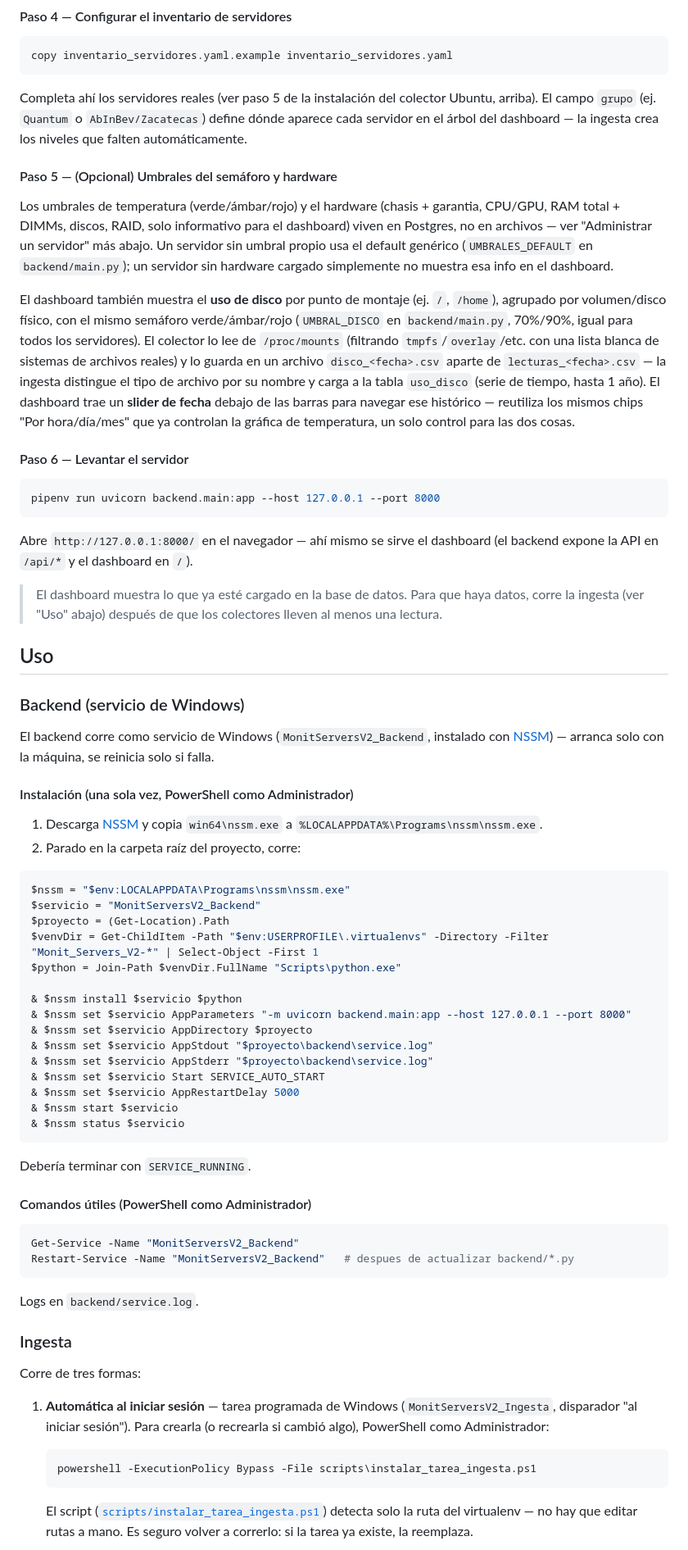
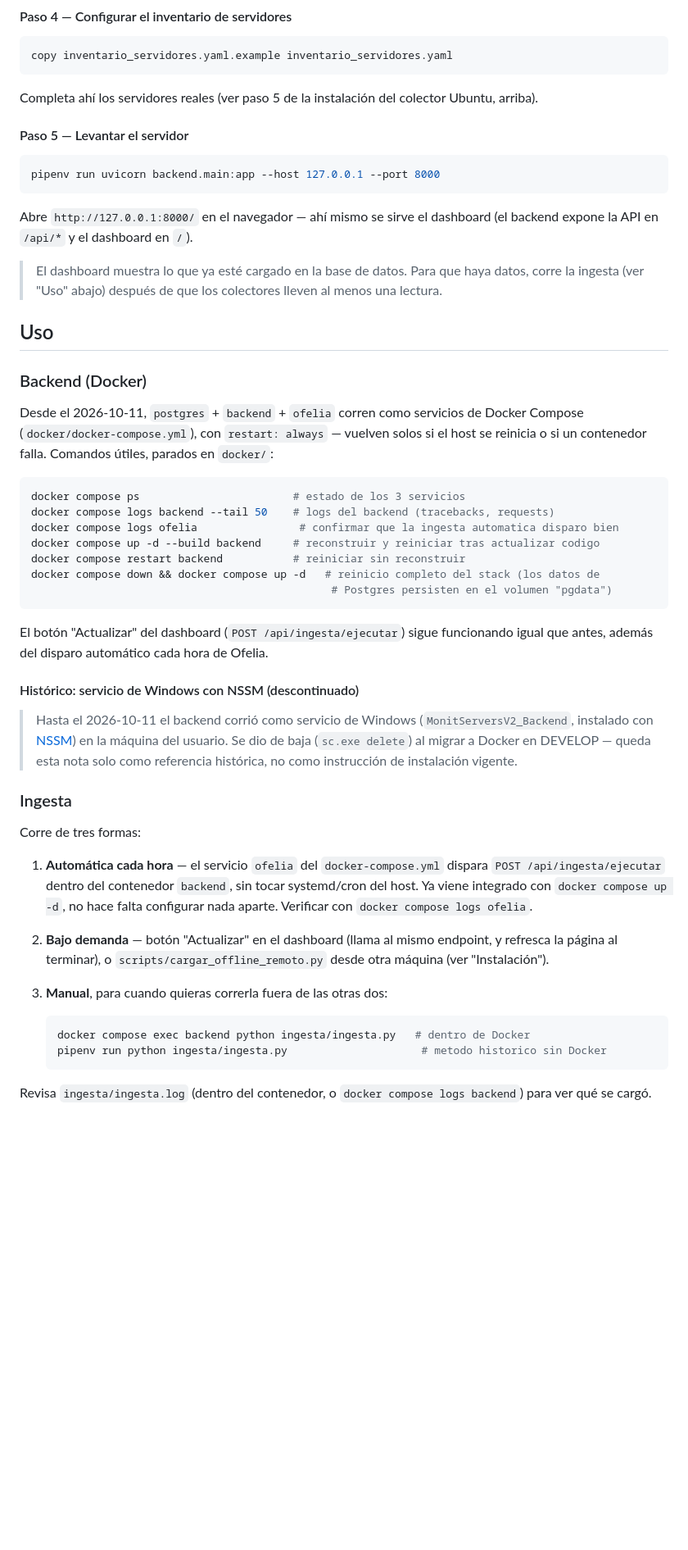
Before and after one commit to imedina27/monit_servers, a Markdown page: README.md, the part around one of its changes. Shown at 82% size. GitHub-like rendering; blank space fills up the shorter version.

````diff
--- a/README.md
+++ b/README.md
@@ -271,15 +366,9 @@ psql -h localhost -U tu_usuario -d monit_srv -f db/schema.sql
 copy inventario_servidores.yaml.example inventario_servidores.yaml
 ```
 
-Completa ahí los servidores reales (ver paso 5 de la instalación del colector Ubuntu, arriba). El campo `grupo` (ej. `Quantum` o `AbInBev/Zacatecas`) define dónde aparece cada servidor en el árbol del dashboard — la ingesta crea los niveles que falten automáticamente.
+Completa ahí los servidores reales (ver paso 5 de la instalación del colector Ubuntu, arriba).
 
-#### Paso 5 — (Opcional) Umbrales del semáforo y hardware
-
-Los umbrales de temperatura (verde/ámbar/rojo) y el hardware (chasis + garantia, CPU/GPU, RAM total + DIMMs, discos, RAID, solo informativo para el dashboard) viven en Postgres, no en archivos — ver "Administrar un servidor" más abajo. Un servidor sin umbral propio usa el default genérico (`UMBRALES_DEFAULT` en `backend/main.py`); un servidor sin hardware cargado simplemente no muestra esa info en el dashboard.
-
-El dashboard también muestra el **uso de disco** por punto de montaje (ej. `/`, `/home`), agrupado por volumen/disco físico, con el mismo semáforo verde/ámbar/rojo (`UMBRAL_DISCO` en `backend/main.py`, 70%/90%, igual para todos los servidores). El colector lo lee de `/proc/mounts` (filtrando `tmpfs`/`overlay`/etc. con una lista blanca de sistemas de archivos reales) y lo guarda en un archivo `disco_<fecha>.csv` aparte de `lecturas_<fecha>.csv` — la ingesta distingue el tipo de archivo por su nombre y carga a la tabla `uso_disco` (serie de tiempo, hasta 1 año). El dashboard trae un **slider de fecha** debajo de las barras para navegar ese histórico — reutiliza los mismos chips "Por hora/día/mes" que ya controlan la gráfica de temperatura, un solo control para las dos cosas.
-
-#### Paso 6 — Levantar el servidor
+#### Paso 5 — Levantar el servidor
 
 ```bash
 pipenv run uvicorn backend.main:app --host 127.0.0.1 --port 8000
@@ -291,53 +380,48 @@ Abre `http://127.0.0.1:8000/` en el navegador — ahí mismo se sirve el dashboa
 
 ## Uso
 
-### Backend (servicio de Windows)
+### Backend (Docker)
 
-El backend corre como servicio de Windows (`MonitServersV2_Backend`, instalado con [NSSM](https://nssm.cc/)) — arranca solo con la máquina, se reinicia solo si falla.
+Desde el 2026-10-11, `postgres` + `backend` + `ofelia` corren como servicios de Docker Compose
+(`docker/docker-compose.yml`), con `restart: always` — vuelven solos si el host se reinicia o si
+un contenedor falla. Comandos útiles, parados en `docker/`:
 
-#### Instalación (una sola vez, PowerShell como Administrador)
-
-1. Descarga [NSSM](https://nssm.cc/download) y copia `win64\nssm.exe` a `%LOCALAPPDATA%\Programs\nssm\nssm.exe`.
-2. Parado en la carpeta raíz del proyecto, corre:
-
-```powershell
-$nssm = "$env:LOCALAPPDATA\Programs\nssm\nssm.exe"
-$servicio = "MonitServersV2_Backend"
-$proyecto = (Get-Location).Path
-$venvDir = Get-ChildItem -Path "$env:USERPROFILE\.virtualenvs" -Directory -Filter "Monit_Servers_V2-*" | Select-Object -First 1
-$python = Join-Path $venvDir.FullName "Scripts\python.exe"
-
-& $nssm install $servicio $python
-& $nssm set $servicio AppParameters "-m uvicorn backend.main:app --host 127.0.0.1 --port 8000"
-& $nssm set $servicio AppDirectory $proyecto
-& $nssm set $servicio AppStdout "$proyecto\backend\service.log"
-& $nssm set $servicio AppStderr "$proyecto\backend\service.log"
-& $nssm set $servicio Start SERVICE_AUTO_START
-& $nssm set $servicio AppRestartDelay 5000
-& $nssm start $servicio
-& $nssm status $servicio
+```bash
+docker compose ps                        # estado de los 3 servicios
+docker compose logs backend --tail 50    # logs del backend (tracebacks, requests)
+docker compose logs ofelia                # confirmar que la ingesta automatica disparo bien
+docker compose up -d --build backend     # reconstruir y reiniciar tras actualizar codigo
+docker compose restart backend           # reiniciar sin reconstruir
+docker compose down && docker compose up -d   # reinicio completo del stack (los datos de
+                                               # Postgres persisten en el volumen "pgdata")
 ```
 
-Debería terminar con `SERVICE_RUNNING`.
+El botón "Actualizar" del dashboard (`POST /api/ingesta/ejecutar`) sigue funcionando igual que
+antes, además del disparo automático cada hora de Ofelia.
 
-#### Comandos útiles (PowerShell como Administrador)
+#### Histórico: servicio de Windows con NSSM (descontinuado)
 
-```powershell
-Get-Service -Name "MonitServersV2_Backend"
-Restart-Service -Name "MonitServersV2_Backend"   # despues de actualizar backend/*.py
-```
-
-Logs en `backend/service.log`.
+> Hasta el 2026-10-11 el backend corrió como servicio de Windows (`MonitServersV2_Backend`,
+> instalado con [NSSM](https://nssm.cc/)) en la máquina del usuario. Se dio de baja (`sc.exe
+> delete`) al migrar a Docker en DEVELOP — queda esta nota solo como referencia histórica, no
+> como instrucción de instalación vigente.
 
 ### Ingesta
 
 Corre de tres formas:
 
-1. **Automática al iniciar sesión** — tarea programada de Windows (`MonitServersV2_Ingesta`, disparador "al iniciar sesión"). Para crearla (o recrearla si cambió algo), PowerShell como Administrador:
+1. **Automática cada hora** — el servicio `ofelia` del `docker-compose.yml` dispara
+   `POST /api/ingesta/ejecutar` dentro del contenedor `backend`, sin tocar systemd/cron del host.
+   Ya viene integrado con `docker compose up -d`, no hace falta configurar nada aparte. Verificar
+   con `docker compose logs ofelia`.
+2. **Bajo demanda** — botón "Actualizar" en el dashboard (llama al mismo endpoint, y refresca la
+   página al terminar), o `scripts/cargar_offline_remoto.py` desde otra máquina (ver "Instalación").
+3. **Manual**, para cuando quieras correrla fuera de las otras dos:
 
-   ```powershell
-   powershell -ExecutionPolicy Bypass -File scripts\instalar_tarea_ingesta.ps1
+   ```bash
+   docker compose exec backend python ingesta/ingesta.py   # dentro de Docker
+   pipenv run python ingesta/ingesta.py                     # metodo historico sin Docker
    ```
 
-   El script ([`scripts/instalar_tarea_ingesta.ps1`](scripts/instalar_tarea_ingesta.ps1)) detecta solo la ruta del virtualenv — no hay que editar rutas a mano. Es seguro volver a correrlo: si la tarea ya existe, la reemplaza.
+Revisa `ingesta/ingesta.log` (dentro del contenedor, o `docker compose logs backend`) para ver qué se cargó.
 
````
Also changed, not shown: other parts of README.md (+116 -18 lines).
